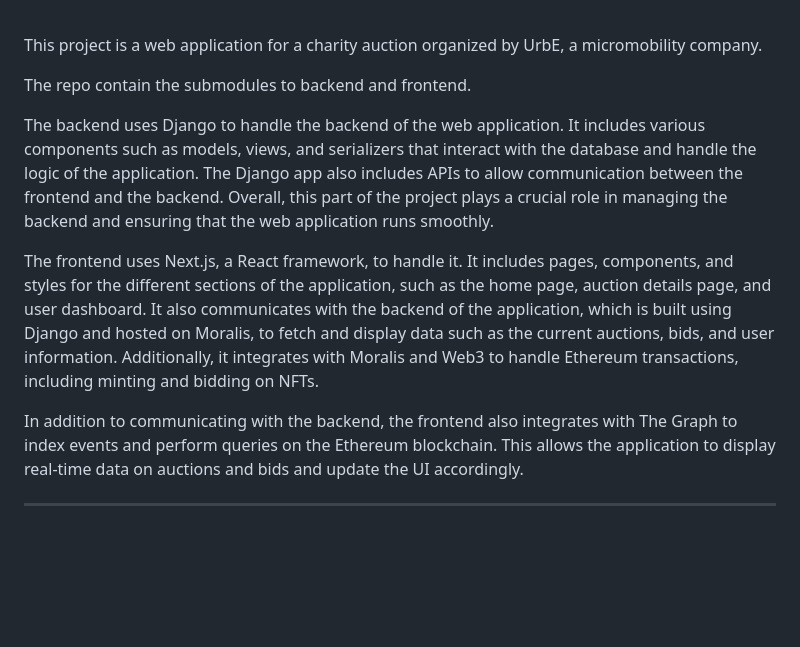
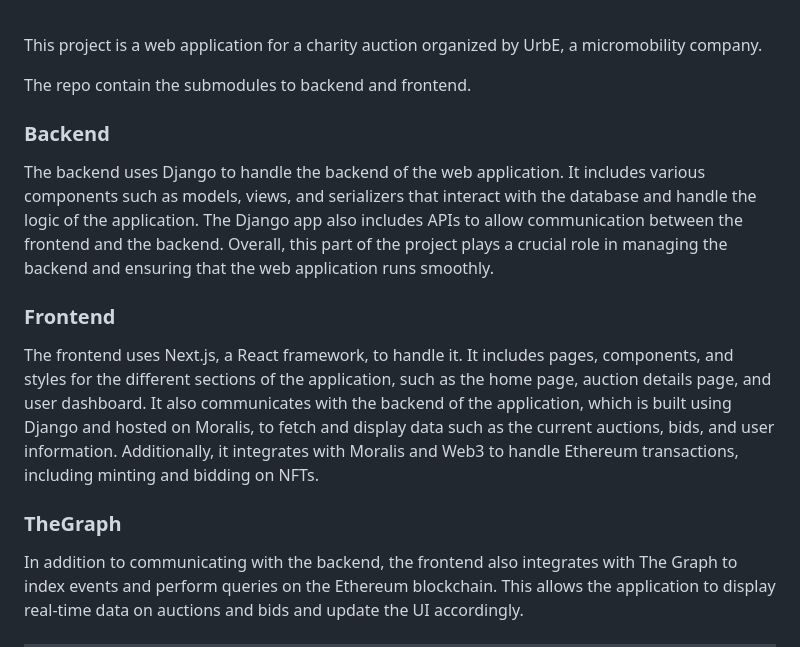
Before and after one commit to Meno96/urbe-auction, a Markdown page: README.md, the part around the change. GitHub-like rendering; blank space fills up the shorter version.

```diff
--- a/README.md
+++ b/README.md
@@ -15,9 +15,15 @@ This project is a web application for a charity auction organized by UrbE, a mic
 
 The repo contain the submodules to backend and frontend.
 
+### Backend
+
 The backend uses Django to handle the backend of the web application. It includes various components such as models, views, and serializers that interact with the database and handle the logic of the application. The Django app also includes APIs to allow communication between the frontend and the backend. Overall, this part of the project plays a crucial role in managing the backend and ensuring that the web application runs smoothly.
 
+### Frontend
+
 The frontend uses Next.js, a React framework, to handle it. It includes pages, components, and styles for the different sections of the application, such as the home page, auction details page, and user dashboard. It also communicates with the backend of the application, which is built using Django and hosted on Moralis, to fetch and display data such as the current auctions, bids, and user information. Additionally, it integrates with Moralis and Web3 to handle Ethereum transactions, including minting and bidding on NFTs.
+
+### TheGraph
 
 In addition to communicating with the backend, the frontend also integrates with The Graph to index events and perform queries on the Ethereum blockchain. This allows the application to display real-time data on auctions and bids and update the UI accordingly.
 
```
